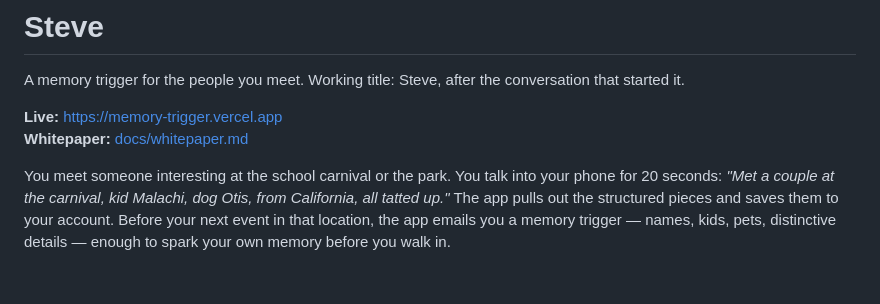
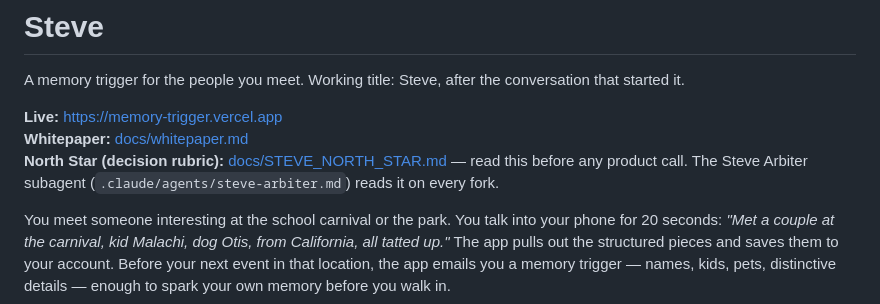
Before and after one commit to nathanvajdos/pocket-steve, a Markdown page: README.md, the part around the change. Drawn GitHub-style; blank space fills up the shorter version.

```diff
--- a/README.md
+++ b/README.md
@@ -4,6 +4,7 @@ A memory trigger for the people you meet. Working title: Steve, after the conver
 
 **Live:** https://memory-trigger.vercel.app
 **Whitepaper:** [docs/whitepaper.md](./docs/whitepaper.md)
+**North Star (decision rubric):** [docs/STEVE_NORTH_STAR.md](./docs/STEVE_NORTH_STAR.md) — read this before any product call. The Steve Arbiter subagent (`.claude/agents/steve-arbiter.md`) reads it on every fork.
 
 You meet someone interesting at the school carnival or the park. You talk into your phone for 20 seconds: *"Met a couple at the carnival, kid Malachi, dog Otis, from California, all tatted up."* The app pulls out the structured pieces and saves them to your account. Before your next event in that location, the app emails you a memory trigger — names, kids, pets, distinctive details — enough to spark your own memory before you walk in.
 
```
Also changed, not shown: .claude/agents/steve-arbiter.md (added, +123 -0 lines), docs/STEVE_NORTH_STAR.md (added, +89 -0 lines).
